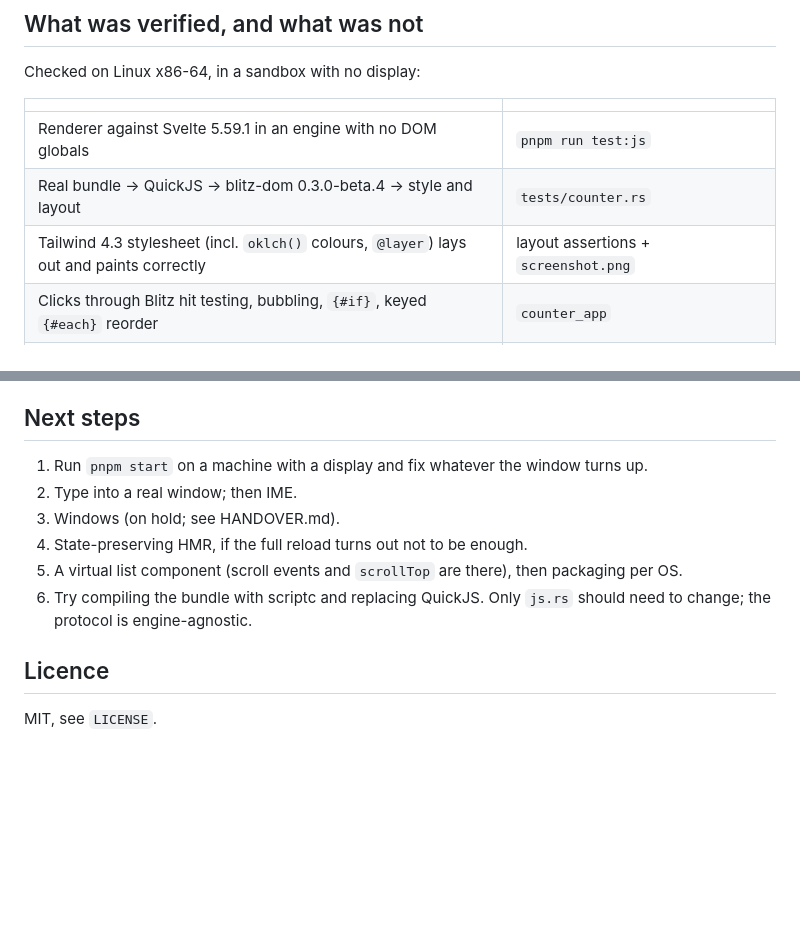
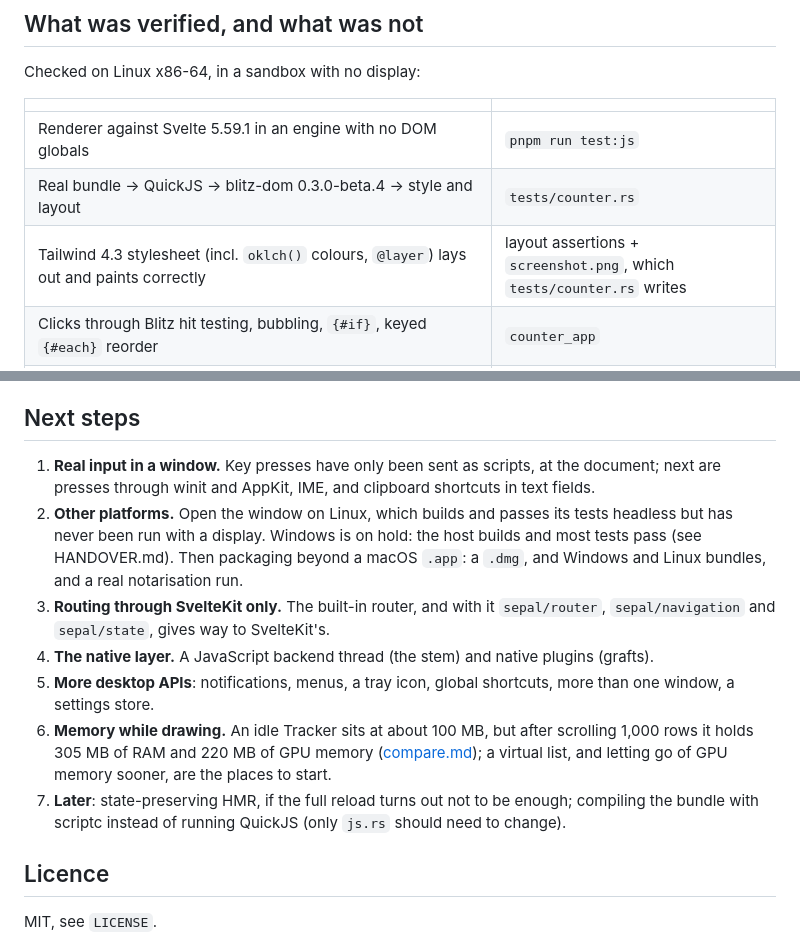
Before and after one commit to etherCorps/sepal, a Markdown page: README.md, 2 parts joined by grey strips. GitHub-like rendering; blank space fills up the shorter version.

```diff
--- a/README.md
+++ b/README.md
@@ -901,7 +934,7 @@ Checked on Linux x86-64, in a sandbox with no display:
 |---|---|
 | Renderer against Svelte 5.59.1 in an engine with no DOM globals | `pnpm run test:js` |
 | Real bundle → QuickJS → blitz-dom 0.3.0-beta.4 → style and layout | `tests/counter.rs` |
-| Tailwind 4.3 stylesheet (incl. `oklch()` colours, `@layer`) lays out and paints correctly | layout assertions + `screenshot.png` |
+| Tailwind 4.3 stylesheet (incl. `oklch()` colours, `@layer`) lays out and paints correctly | layout assertions + `screenshot.png`, which `tests/counter.rs` writes |
 | Clicks through Blitz hit testing, bubbling, `{#if}`, keyed `{#each}` reorder | `counter_app` |
 | Inline SVG and Lucide icons in hex and Tailwind colours, recolouring after a click, `<img>` from a data: URL, a file and an import | `tests/icons.rs` (pixels) + `docs/icons-probe.png` |
 | Resources: only data: URLs and files inside the app directory load; bad URLs do not crash | `tests/icons.rs` |
@@ -1058,13 +1091,28 @@ each refresh is also printed to stderr.
 
 ## Next steps
 
-1. Run `pnpm start` on a machine with a display and fix whatever the window turns up.
-2. Type into a real window; then IME.
-3. Windows (on hold; see HANDOVER.md).
-4. State-preserving HMR, if the full reload turns out not to be enough.
-5. A virtual list component (scroll events and `scrollTop` are there), then packaging per OS.
-6. Try compiling the bundle with scriptc and replacing QuickJS. Only `js.rs`
-   should need to change; the protocol is engine-agnostic.
+1. **Real input in a window.** Key presses have only been sent as scripts, at
+   the document; next are presses through winit and AppKit, IME, and
+   clipboard shortcuts in text fields.
+2. **Other platforms.** Open the window on Linux, which builds and passes its
+   tests headless but has never been run with a display. Windows is on hold:
+   the host builds and most tests pass (see HANDOVER.md). Then packaging
+   beyond a macOS `.app`: a `.dmg`, and Windows and Linux bundles, and a real
+   notarisation run.
+3. **Routing through SvelteKit only.** The built-in router, and with it
+   `sepal/router`, `sepal/navigation` and `sepal/state`, gives way to
+   SvelteKit's.
+4. **The native layer.** A JavaScript backend thread (the stem) and native
+   plugins (grafts).
+5. **More desktop APIs**: notifications, menus, a tray icon, global
+   shortcuts, more than one window, a settings store.
+6. **Memory while drawing.** An idle Tracker sits at about 100 MB, but after
+   scrolling 1,000 rows it holds 305 MB of RAM and 220 MB of GPU memory
+   ([compare.md](compare/results/compare.md)); a virtual list, and letting go
+   of GPU memory sooner, are the places to start.
+7. **Later**: state-preserving HMR, if the full reload turns out not to be
+   enough; compiling the bundle with scriptc instead of running QuickJS (only
+   `js.rs` should need to change).
 
 ## Licence
 
```
Also changed, not shown: other parts of README.md (+38 -5 lines), packages/sepal/README.md (+22 -2 lines), docs/tracker.png (added), screenshot.png (deleted), 1 other file.
